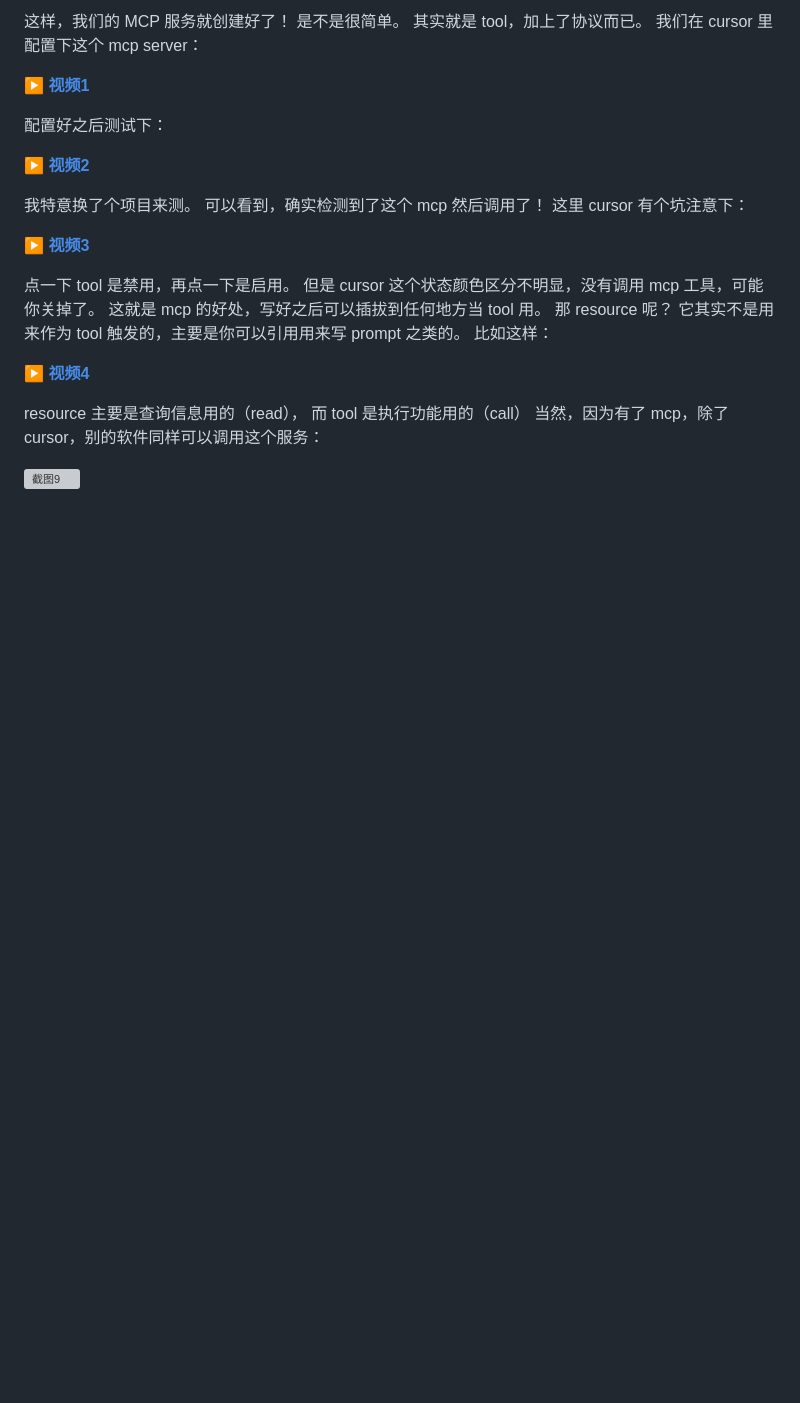
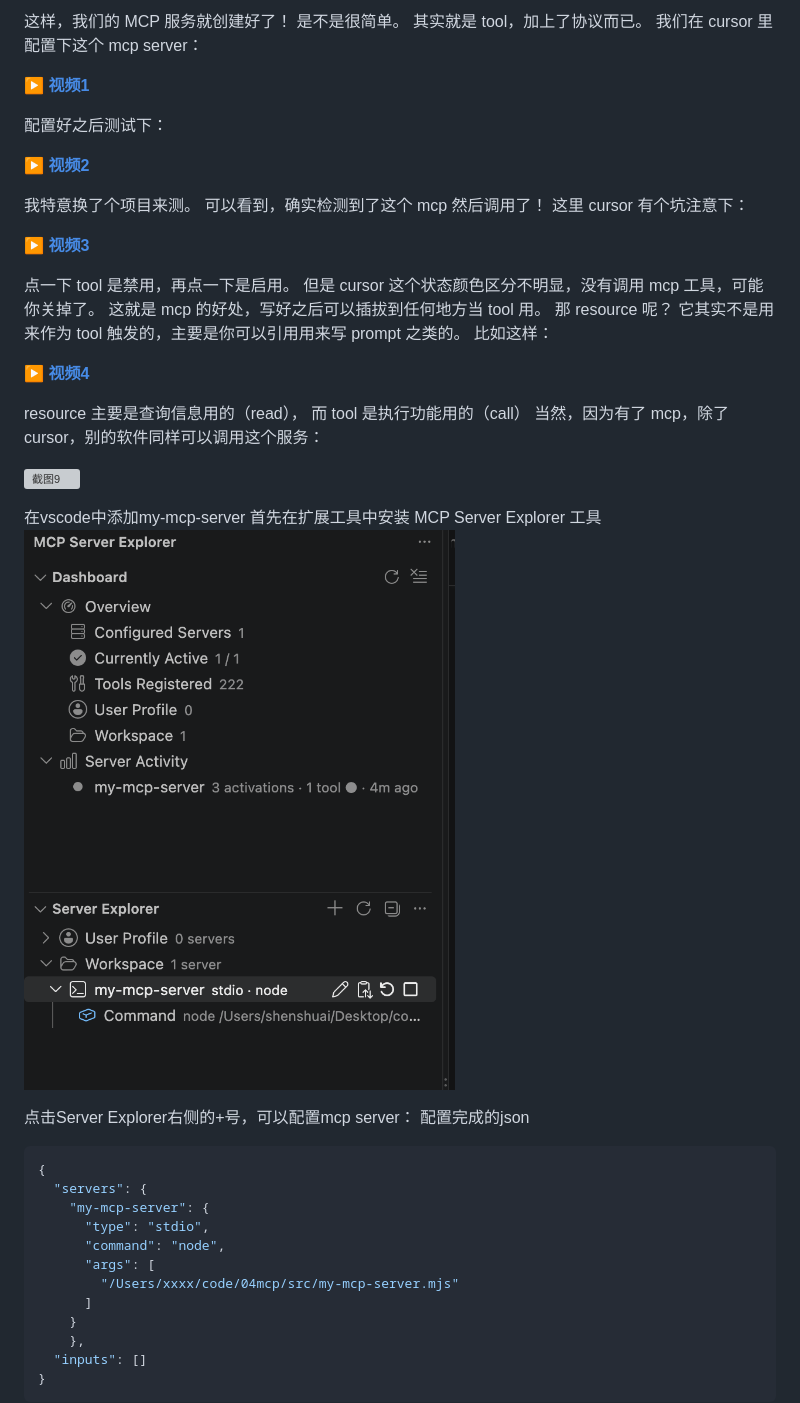
Before and after one commit to shenshuai89/agent-learning-guang, a Markdown page: 04-MCP：可跨进程调用的 Tool.md, the part around one of its changes. Drawn GitHub-style; pictures changed too: images/MCP-Server-Explorer-工具.png (added); blank space fills up the shorter version; grey boxes are pictures that could not be loaded.

````diff
--- a/04-MCP：可跨进程调用的 Tool.md
+++ b/04-MCP：可跨进程调用的 Tool.md
@@ -190,3 +190,25 @@ resource 主要是查询信息用的（read）， 而 tool 是执行功能用的
 
 ![截图9](https://mmbiz.qpic.cn/sz_mmbiz_png/JnZIbTicL4jVyG2W4yUxn0yaZkWNVjcfF4WRZ57UGvtNsnPRUv77ibRhJ1T9iaN0oll37ZxzSCj7iaibmuOerXOv1vQ/640?wx_fmt=png&from=appmsg)
 
+
+在vscode中添加my-mcp-server
+首先在扩展工具中安装 MCP Server Explorer 工具
+![MCP Server Explorer 工具](./images/MCP-Server-Explorer-工具.png)
+
+点击Server Explorer右侧的+号，可以配置mcp server：
+配置完成的json
+``` json
+{
+  "servers": {
+    "my-mcp-server": {
+      "type": "stdio",
+      "command": "node",
+      "args": [
+        "/Users/xxxx/code/04mcp/src/my-mcp-server.mjs"
+      ]
+    }
+	},
+  "inputs": []
+}
+```
+
````
Also changed, not shown: other parts of 04-MCP：可跨进程调用的 Tool.md (+10 -0 lines), images/copilot-mcp-result.png (added), images/copilot-mcp-start.png (added), images/copilot-setting-mcp.png (added), 4 other files.
